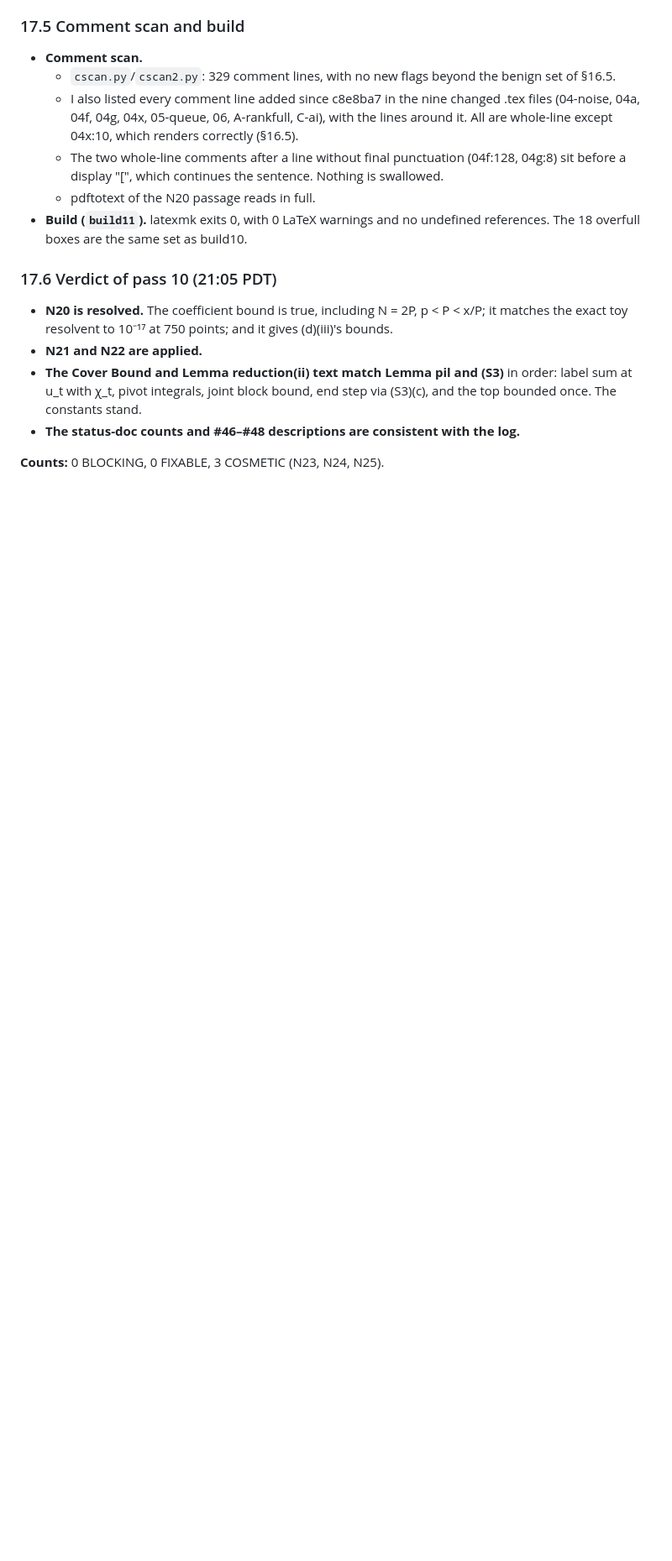
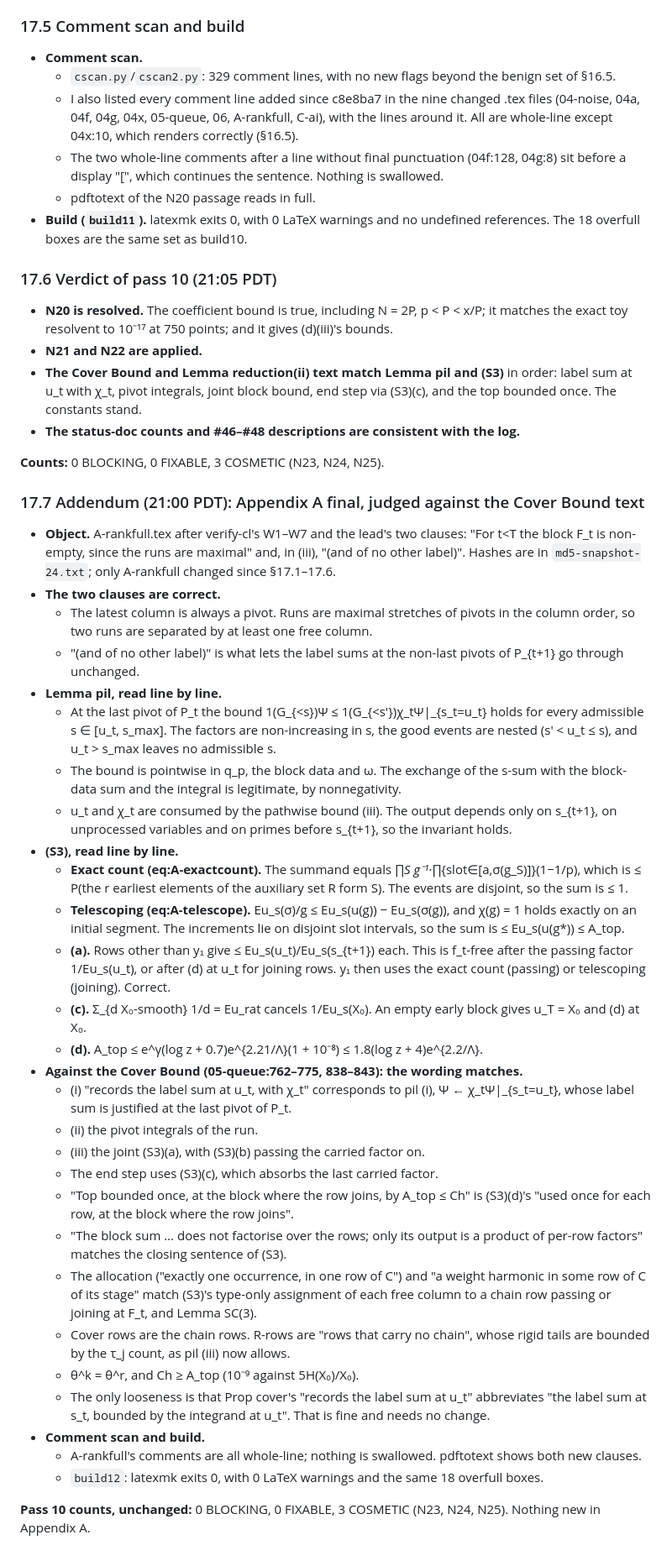
Before and after one commit to samlavery/Beurling, a Markdown page: review/recheck/R4.md, the part around the change. Shown at 84% size. Drawn GitHub-style; blank space fills up the shorter version.

Commit message:
Add R4 pass 10 addendum: final Appendix A checked against the Cover Bound (corrections #48)
Co-Authored-By: Claude Opus 5.5 <noreply@anthropic.com>

```diff
--- a/review/recheck/R4.md
+++ b/review/recheck/R4.md
@@ -1971,3 +1971,50 @@ not counted: 04g:45's "ε′ := ε + 0.015 ≤ 0.045" is now very loose, since
 - **The status-doc counts and #46–#48 descriptions are consistent with the log.**
 
 **Counts:** 0 BLOCKING, 0 FIXABLE, 3 COSMETIC (N23, N24, N25).
+
+### 17.7 Addendum (21:00 PDT): Appendix A final, judged against the Cover Bound text
+- **Object.** A-rankfull.tex after verify-cl's W1–W7 and the lead's two clauses: "For t<T the block F_t is non-empty, since
+  the runs are maximal" and, in (iii), "(and of no other label)". Hashes are in `md5-snapshot-24.txt`; only A-rankfull
+  changed since §17.1–17.6.
+- **The two clauses are correct.**
+  - The latest column is always a pivot. Runs are maximal stretches of pivots in the column order, so two runs are
+    separated by at least one free column.
+  - "(and of no other label)" is what lets the label sums at the non-last pivots of P_{t+1} go through unchanged.
+- **Lemma pil, read line by line.**
+  - At the last pivot of P_t the bound 1(G_{<s})Ψ ≤ 1(G_{<s′})χ_tΨ|_{s_t=u_t} holds for every admissible s ∈ [u_t, s_max].
+    The factors are non-increasing in s, the good events are nested (s′ < u_t ≤ s), and u_t > s_max leaves no admissible s.
+  - The bound is pointwise in q_p, the block data and ω. The exchange of the s-sum with the block-data sum and the
+    integral is legitimate, by nonnegativity.
+  - u_t and χ_t are consumed by the pathwise bound (iii). The output depends only on s_{t+1}, on unprocessed variables
+    and on primes before s_{t+1}, so the invariant holds.
+- **(S3), read line by line.**
+  - **Exact count (eq:A-exactcount).** The summand equals ∏_S g⁻¹·∏_{slot∈[a,σ(g_S)]}(1−1/p), which is ≤ P(the r earliest
+    elements of the auxiliary set R form S). The events are disjoint, so the sum is ≤ 1.
+  - **Telescoping (eq:A-telescope).** Eu_s(σ)/g ≤ Eu_s(u(g)) − Eu_s(σ(g)), and χ(g) = 1 holds exactly on an initial segment.
+    The increments lie on disjoint slot intervals, so the sum is ≤ Eu_s(u(g*)) ≤ A_top.
+  - **(a).** Rows other than y₁ give ≤ Eu_s(u_t)/Eu_s(s_{t+1}) each. This is f_t-free after the passing factor 1/Eu_s(u_t),
+    or after (d) at u_t for joining rows. y₁ then uses the exact count (passing) or telescoping (joining). Correct.
+  - **(c).** Σ_{d X₀-smooth} 1/d = Eu_rat cancels 1/Eu_s(X₀). An empty early block gives u_T = X₀ and (d) at X₀.
+  - **(d).** A_top ≤ e^γ(log z + 0.7)e^{2.21/Λ}(1 + 10⁻⁸) ≤ 1.8(log z + 4)e^{2.2/Λ}.
+- **Against the Cover Bound (05-queue:762–775, 838–843): the wording matches.**
+  - (i) "records the label sum at u_t, with χ_t" corresponds to pil (i), Ψ ← χ_tΨ|_{s_t=u_t}, whose label sum is
+    justified at the last pivot of P_t.
+  - (ii) the pivot integrals of the run.
+  - (iii) the joint (S3)(a), with (S3)(b) passing the carried factor on.
+  - The end step uses (S3)(c), which absorbs the last carried factor.
+  - "Top bounded once, at the block where the row joins, by A_top ≤ Ch" is (S3)(d)'s "used once for each row, at the
+    block where the row joins".
+  - "The block sum … does not factorise over the rows; only its output is a product of per-row factors" matches the
+    closing sentence of (S3).
+  - The allocation ("exactly one occurrence, in one row of C") and "a weight harmonic in some row of C of its stage"
+    match (S3)'s type-only assignment of each free column to a chain row passing or joining at F_t, and Lemma SC(3).
+  - Cover rows are the chain rows. R-rows are "rows that carry no chain", whose rigid tails are bounded by the τ_j count,
+    as pil (iii) now allows.
+  - θ^k = θ^r, and Ch ≥ A_top (10⁻⁹ against 5H(X₀)/X₀).
+  - The only looseness is that Prop cover's "records the label sum at u_t" abbreviates "the label sum at s_t, bounded
+    by the integrand at u_t". That is fine and needs no change.
+- **Comment scan and build.**
+  - A-rankfull's comments are all whole-line; nothing is swallowed. pdftotext shows both new clauses.
+  - `build12`: latexmk exits 0, with 0 LaTeX warnings and the same 18 overfull boxes.
+
+**Pass 10 counts, unchanged:** 0 BLOCKING, 0 FIXABLE, 3 COSMETIC (N23, N24, N25). Nothing new in Appendix A.
```
